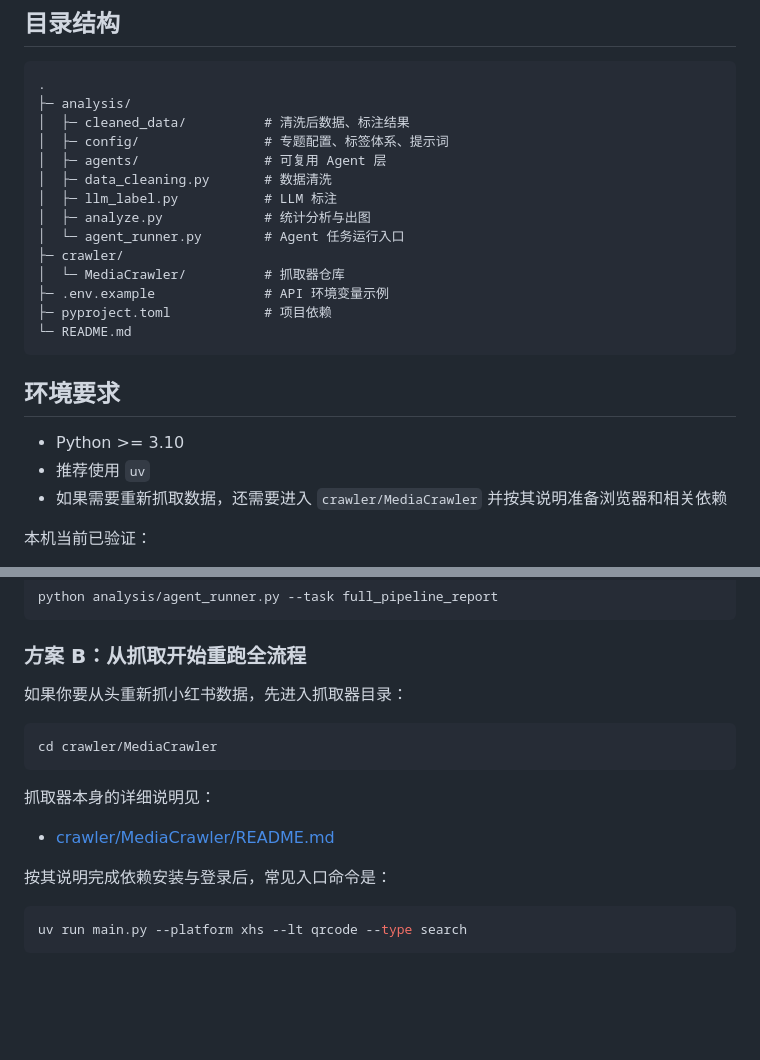
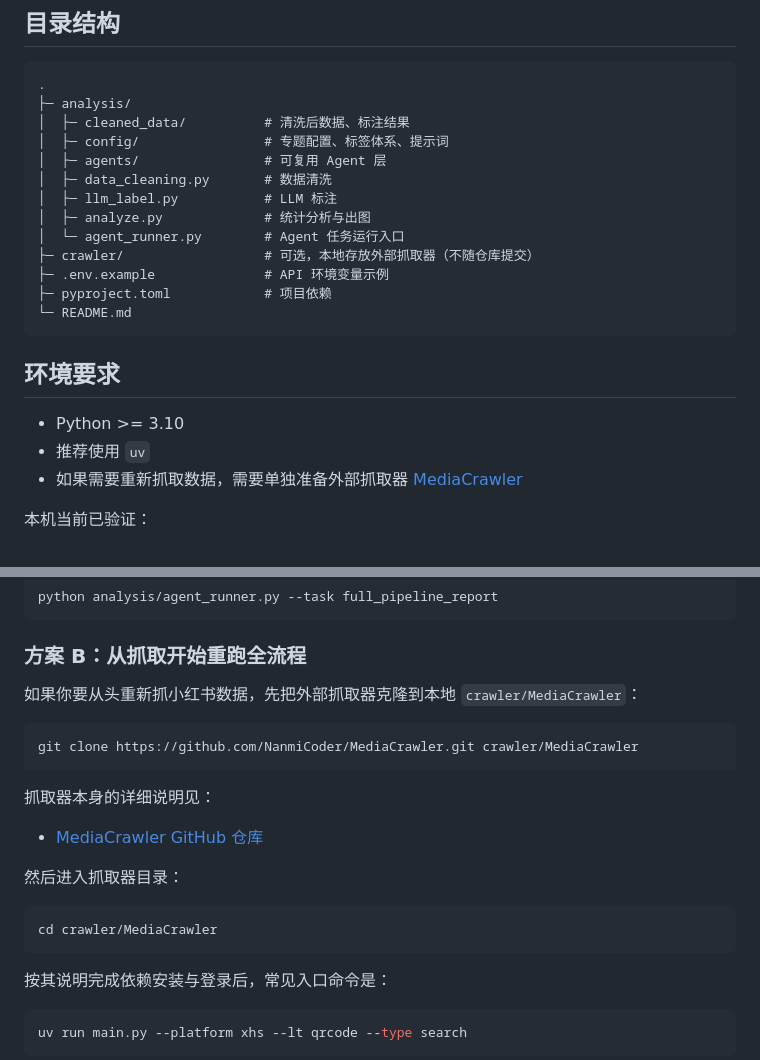
Before and after one commit to kingyinchan/game-user-research, a Markdown page: README.md, 2 parts joined by grey strips. GitHub-like rendering; blank space fills up the shorter version.

Commit message:
Update crawler docs to external MediaCrawler repo

````diff
--- a/README.md
+++ b/README.md
@@ -24,8 +24,7 @@
 │  ├─ llm_label.py           # LLM 标注
 │  ├─ analyze.py             # 统计分析与出图
 │  └─ agent_runner.py        # Agent 任务运行入口
-├─ crawler/
-│  └─ MediaCrawler/          # 抓取器仓库
+├─ crawler/                  # 可选，本地存放外部抓取器（不随仓库提交）
 ├─ .env.example              # API 环境变量示例
 ├─ pyproject.toml            # 项目依赖
 └─ README.md
@@ -35,7 +34,7 @@
 
 - Python >= 3.10
 - 推荐使用 `uv`
-- 如果需要重新抓取数据，还需要进入 `crawler/MediaCrawler` 并按其说明准备浏览器和相关依赖
+- 如果需要重新抓取数据，需要单独准备外部抓取器 [MediaCrawler](https://github.com/NanmiCoder/MediaCrawler)
 
 本机当前已验证：
 
@@ -175,15 +174,21 @@ python analysis/agent_runner.py --task full_pipeline_report
 
 ### 方案 B：从抓取开始重跑全流程
 
-如果你要从头重新抓小红书数据，先进入抓取器目录：
+如果你要从头重新抓小红书数据，先把外部抓取器克隆到本地 `crawler/MediaCrawler`：
+
+```bash
+git clone https://github.com/NanmiCoder/MediaCrawler.git crawler/MediaCrawler
+```
+
+抓取器本身的详细说明见：
+
+- [MediaCrawler GitHub 仓库](https://github.com/NanmiCoder/MediaCrawler)
+
+然后进入抓取器目录：
 
 ```bash
 cd crawler/MediaCrawler
 ```
-
-抓取器本身的详细说明见：
-
-- [crawler/MediaCrawler/README.md](./crawler/MediaCrawler/README.md)
 
 按其说明完成依赖安装与登录后，常见入口命令是：
 
````
